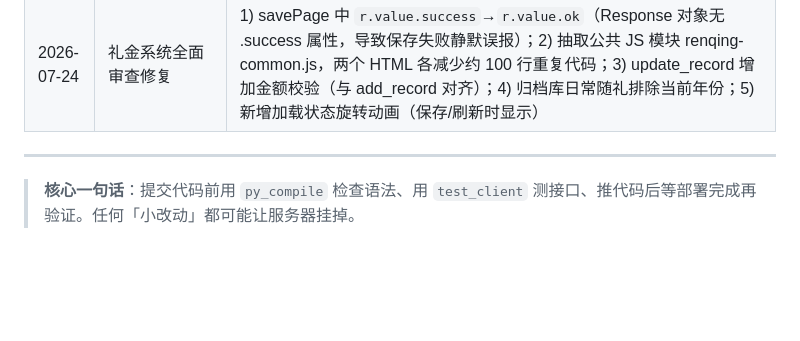
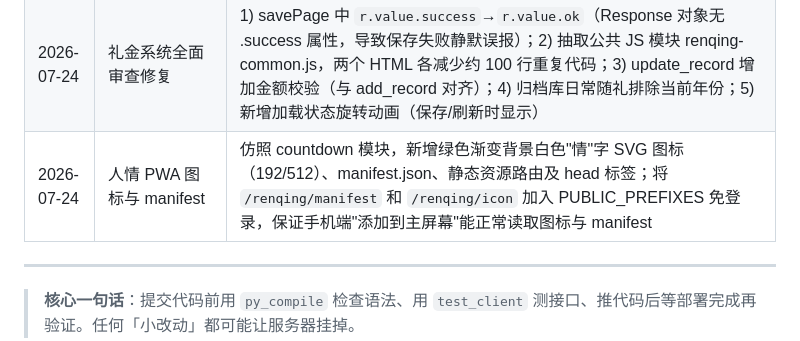
Before and after one commit to hyxts/construction-log-system, a Markdown page: 开发规范.md, the part around the change. GitHub-like rendering; blank space fills up the shorter version.

Commit message:
docs: 更新开发规范维护记录，添加人情PWA图标manifest说明

```diff
--- a/开发规范.md
+++ b/开发规范.md
@@ -718,6 +718,7 @@ du -sh /home/slhfwq/construction-log-system/*
 | 2026-07-23 | 错误格式统一 v9 | renqing.py 16 处 {'error': '...'} 改为 {'success': False, 'error': '...'}，与其他所有模块保持一致。前端已有 e.error 取值因此无需改动。至此所有模块 API 返回格式完全统一 |
 | 2026-07-23 | 事件归档机制 v10 | 礼金管理新增归档概念：events 表增加 archived 字段(Schema v4)，新增 POST /events/<id>/archive 接口；前端事件列表默认折叠、仅显示已归档事件、新增"归档"按钮和"待归档"切换视图。未归档事件不进入列表，归档后才收录 |
 | 2026-07-24 | 礼金系统全面审查修复 | 1) savePage 中 `r.value.success`→`r.value.ok`（Response 对象无 .success 属性，导致保存失败静默误报）；2) 抽取公共 JS 模块 renqing-common.js，两个 HTML 各减少约 100 行重复代码；3) update_record 增加金额校验（与 add_record 对齐）；4) 归档库日常随礼排除当前年份；5) 新增加载状态旋转动画（保存/刷新时显示） |
+| 2026-07-24 | 人情 PWA 图标与 manifest | 仿照 countdown 模块，新增绿色渐变背景白色"情"字 SVG 图标（192/512）、manifest.json、静态资源路由及 head 标签；将 `/renqing/manifest` 和 `/renqing/icon` 加入 PUBLIC_PREFIXES 免登录，保证手机端"添加到主屏幕"能正常读取图标与 manifest |
 
 ---
 
```
